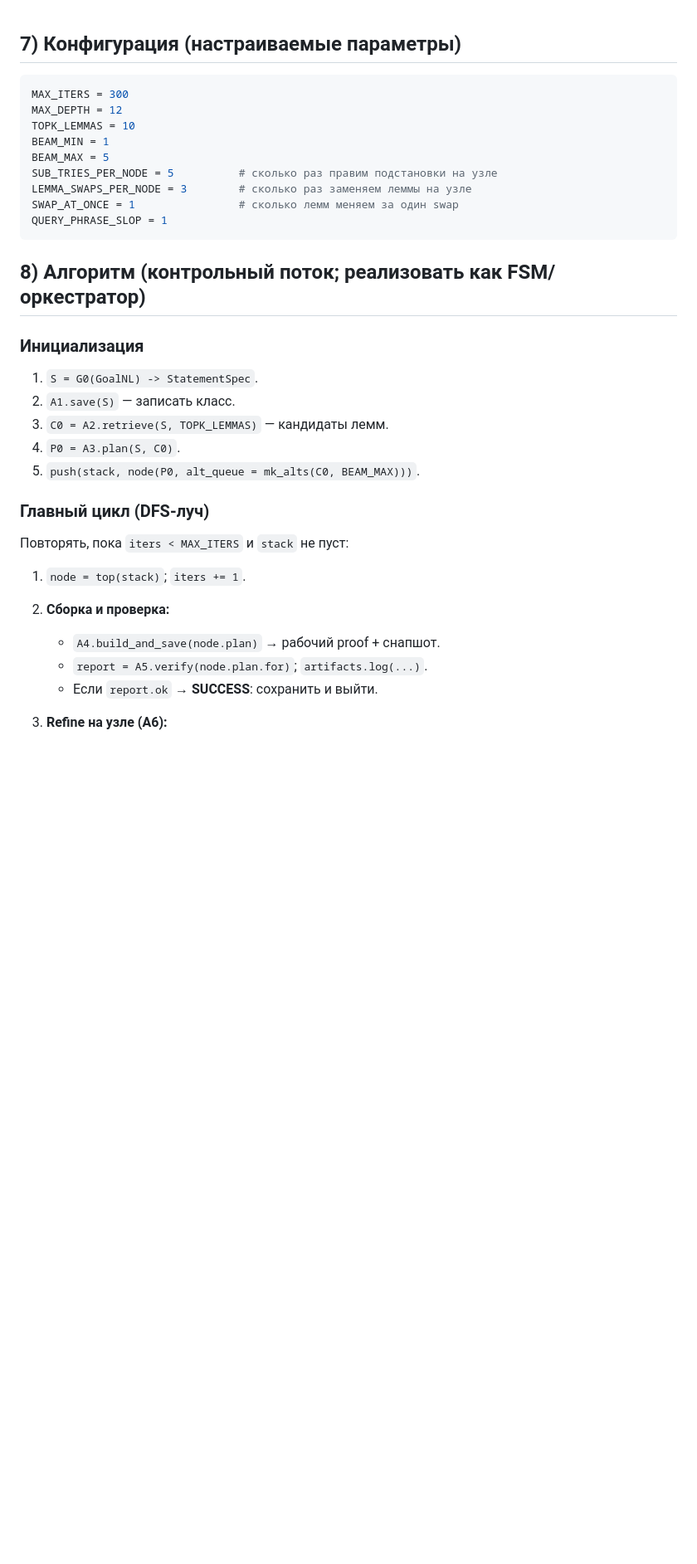
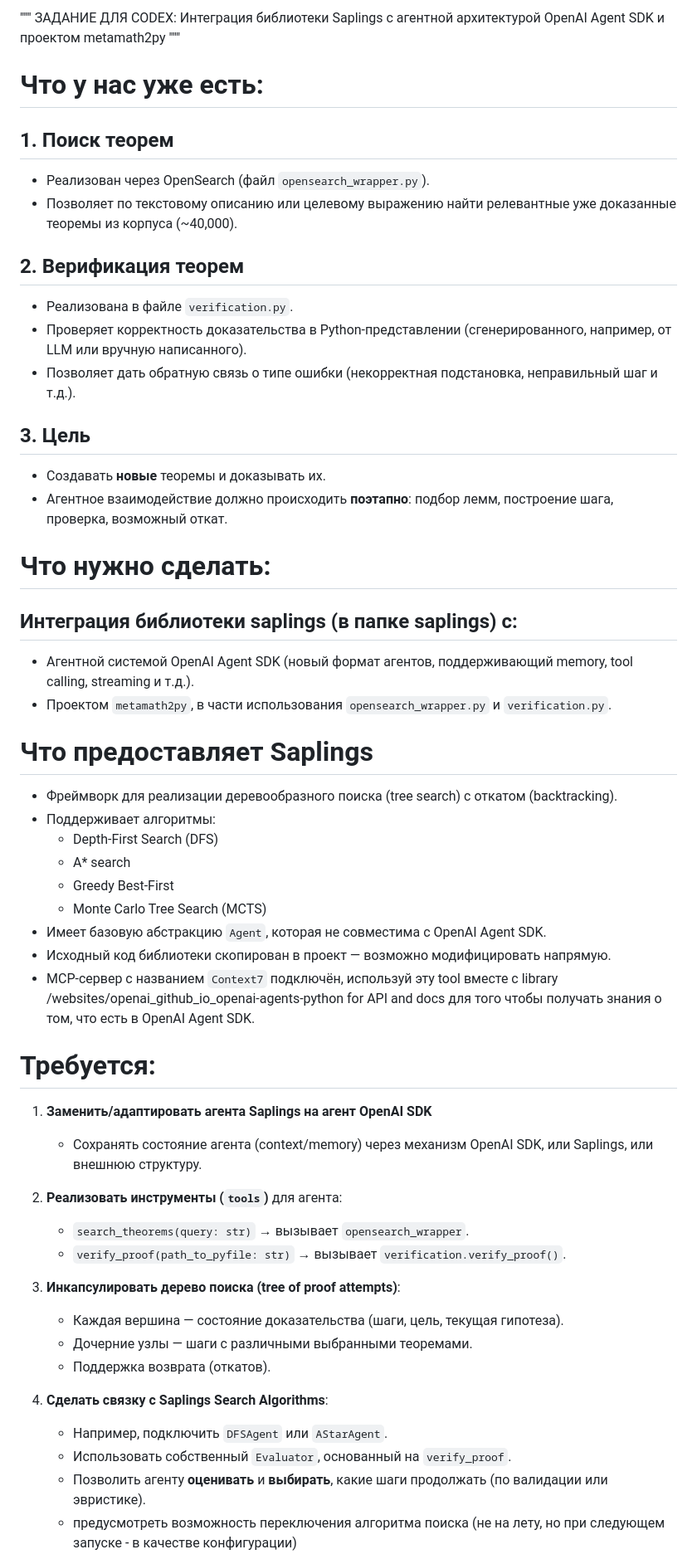
Before and after one commit to kamushekp/metamath2py, a Markdown page: agent_tasks/task2.md, the part around one of its changes. Shown at 83% size. Drawn GitHub-style; blank space fills up the shorter version.

Commit message:
add task 2

````diff
--- a/agent_tasks/task2.md
+++ b/agent_tasks/task2.md
@@ -1,38 +1,58 @@
+"""
+ЗАДАНИЕ ДЛЯ CODEX: Интеграция библиотеки Saplings с агентной архитектурой OpenAI Agent SDK и проектом metamath2py
+"""
+
+# Что у нас уже есть:
+
+## 1. Поиск теорем
+- Реализован через OpenSearch (файл `opensearch_wrapper.py`).
+- Позволяет по текстовому описанию или целевому выражению найти релевантные уже доказанные теоремы из корпуса (~40,000).
+
+## 2. Верификация теорем
+- Реализована в файле `verification.py`.
+- Проверяет корректность доказательства в Python-представлении (сгенерированного, например, от LLM или вручную написанного).
+- Позволяет дать обратную связь о типе ошибки (некорректная подстановка, неправильный шаг и т.д.).
+
+## 3. Цель
+- Создавать **новые** теоремы  и доказывать их.
+- Агентное взаимодействие должно происходить **поэтапно**: подбор лемм, построение шага, проверка, возможный откат.
 
 
-## 7) Конфигурация (настраиваемые параметры)
+# Что нужно сделать:
 
-```python
-MAX_ITERS = 300
-MAX_DEPTH = 12
-TOPK_LEMMAS = 10
-BEAM_MIN = 1
-BEAM_MAX = 5
-SUB_TRIES_PER_NODE = 5          # сколько раз правим подстановки на узле
-LEMMA_SWAPS_PER_NODE = 3        # сколько раз заменяем леммы на узле
-SWAP_AT_ONCE = 1                # сколько лемм меняем за один swap
-QUERY_PHRASE_SLOP = 1
-```
+## Интеграция библиотеки saplings (в папке saplings) с:
+- Агентной системой OpenAI Agent SDK (новый формат агентов, поддерживающий memory, tool calling, streaming и т.д.).
+- Проектом `metamath2py`, в части использования `opensearch_wrapper.py` и `verification.py`.
 
-## 8) Алгоритм (контрольный поток; реализовать как FSM/оркестратор)
 
-### Инициализация
+# Что предоставляет Saplings
+- Фреймворк для реализации деревообразного поиска (tree search) с откатом (backtracking).
+- Поддерживает алгоритмы:
+  - Depth-First Search (DFS)
+  - A* search
+  - Greedy Best-First
+  - Monte Carlo Tree Search (MCTS)
+- Имеет базовую абстракцию `Agent`, которая не совместима с OpenAI Agent SDK.
+- Исходный код библиотеки скопирован в проект — возможно модифицировать напрямую.
+- MCP-сервер с названием `Context7` подключён, используй эту tool вместе с library /websites/openai_github_io_openai-agents-python for API and docs для того чтобы получать знания о том, что есть в OpenAI Agent SDK.
+# Требуется:
 
-1. `S = G0(GoalNL) -> StatementSpec`.
-2. `A1.save(S)` — записать класс.
-3. `C0 = A2.retrieve(S, TOPK_LEMMAS)` — кандидаты лемм.
-4. `P0 = A3.plan(S, C0)`.
-5. `push(stack, node(P0, alt_queue = mk_alts(C0, BEAM_MAX)))`.
+1. **Заменить/адаптировать агента Saplings на агент OpenAI SDK**
+   - Сохранять состояние агента (context/memory) через механизм OpenAI SDK, или Saplings, или внешнюю структуру.
 
-### Главный цикл (DFS-луч)
+2. **Реализовать инструменты (`tools`)** для агента:
+   - `search_theorems(query: str)` → вызывает `opensearch_wrapper`.
+   - `verify_proof(path_to_pyfile: str)` → вызывает `verification.verify_proof()`.
 
-Повторять, пока `iters < MAX_ITERS` и `stack` не пуст:
+3. **Инкапсулировать дерево поиска (tree of proof attempts)**:
+   - Каждая вершина — состояние доказательства (шаги, цель, текущая гипотеза).
+   - Дочерние узлы — шаги с различными выбранными теоремами.
+   - Поддержка возврата (откатов).
 
-1. `node = top(stack)`; `iters += 1`.
-2. **Сборка и проверка:**
+4. **Сделать связку с Saplings Search Algorithms**:
+   - Например, подключить `DFSAgent` или `AStarAgent`.
+   - Использовать собственный `Evaluator`, основанный на `verify_proof`.
+   - Позволить агенту **оценивать** и **выбирать**, какие шаги продолжать (по валидации или эвристике).
+   - предусмотреть возможность переключения алгоритма поиска (не на лету, но при следующем запуске - в качестве конфигурации)
 
-   * `A4.build_and_save(node.plan)` → рабочий proof + снапшот.
-   * `report = A5.verify(node.plan.for)`; `artifacts.log(...)`.
-   * Если `report.ok` → **SUCCESS**: сохранить и выйти.
-3. **Refine на узле (A6):**
 
````
Also changed, not shown: other parts of agent_tasks/task2.md (+7 -72 lines).
